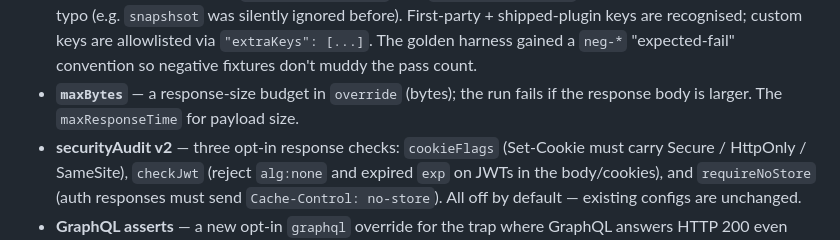
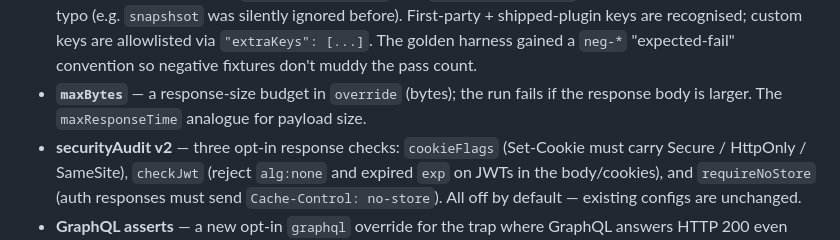
Before and after one commit to bogdanov-igor/hephaestus-postman-framework, a Markdown page: CHANGELOG.md, the part around the change. GitHub-like rendering.

Commit message:
docs: fix a garbled maxBytes sentence in the 4.0.0 changelog

```diff
--- a/CHANGELOG.md
+++ b/CHANGELOG.md
@@ -35,7 +35,7 @@ previously hardcoded English even in `ru`.
   keys are allowlisted via `"extraKeys": [...]`. The golden harness gained a `neg-*`
   "expected-fail" convention so negative fixtures don't muddy the pass count.
 - **`maxBytes`** — a response-size budget in `override` (bytes); the run fails if the
-  response body is larger. The `maxResponseTime` for payload size.
+  response body is larger. The `maxResponseTime` analogue for payload size.
 - **securityAudit v2** — three opt-in response checks: `cookieFlags` (Set-Cookie must
   carry Secure / HttpOnly / SameSite), `checkJwt` (reject `alg:none` and expired
   `exp` on JWTs in the body/cookies), and `requireNoStore` (auth responses must send
```
